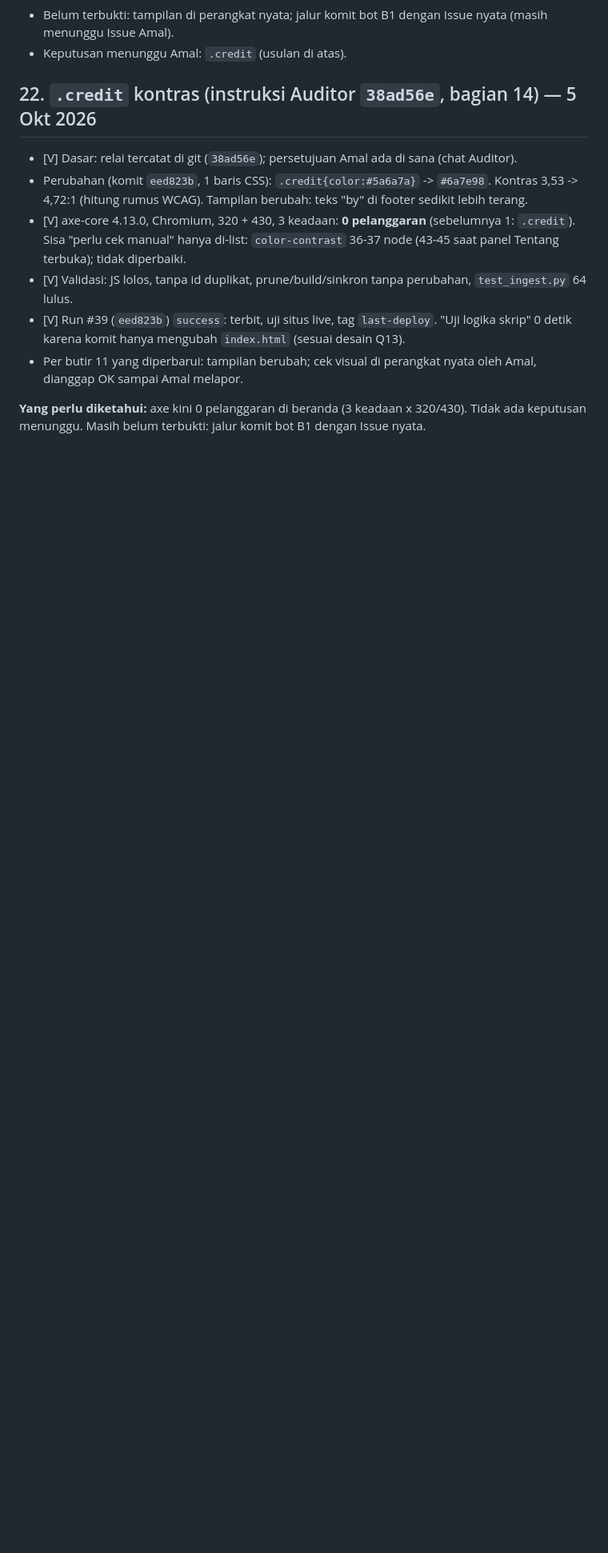
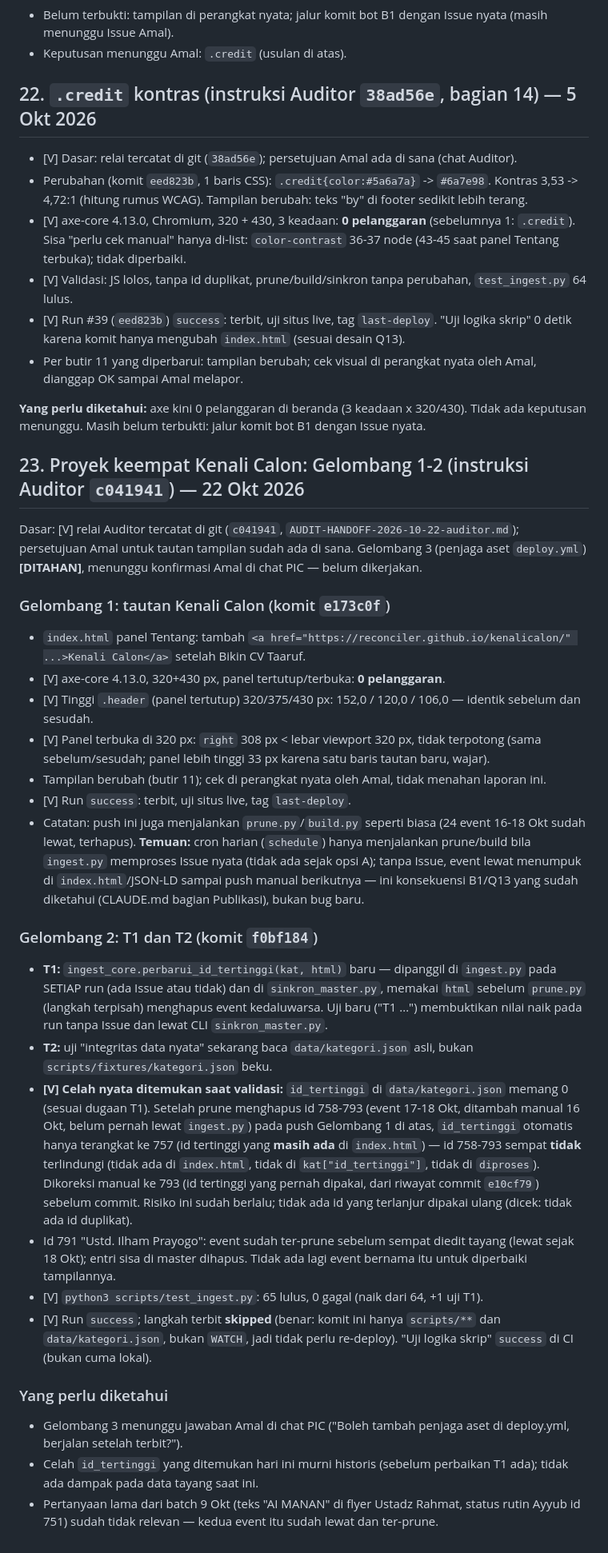
Before and after one commit to reconciler/jadwalkajian, a Markdown page: AUDIT-HANDOFF-2026-10-02.md, the part around the change. Shown at 80% size. Rendered like a GitHub page; blank space fills up the shorter version.

Commit message:
Handoff bagian 23: Gelombang 1-2 Kenali Calon + T1/T2, run success
Co-Authored-By: Claude Sonnet 5 <noreply@anthropic.com>
Claude-Session: https://claude.ai/code/session_016ryhcUsxwn1LCQ37C6VPUf

```diff
--- a/AUDIT-HANDOFF-2026-10-02.md
+++ b/AUDIT-HANDOFF-2026-10-02.md
@@ -460,3 +460,29 @@ Tombol kota aktif (teks `L=88%`): min 6,79 -> 8,86 (tetap lolos).
 - Per butir 11 yang diperbarui: tampilan berubah; cek visual di perangkat nyata oleh Amal, dianggap OK sampai Amal melapor.
 
 **Yang perlu diketahui:** axe kini 0 pelanggaran di beranda (3 keadaan x 320/430). Tidak ada keputusan menunggu. Masih belum terbukti: jalur komit bot B1 dengan Issue nyata.
+
+## 23. Proyek keempat Kenali Calon: Gelombang 1-2 (instruksi Auditor `c041941`) — 22 Okt 2026
+
+Dasar: [V] relai Auditor tercatat di git (`c041941`, `AUDIT-HANDOFF-2026-10-22-auditor.md`); persetujuan Amal untuk tautan tampilan sudah ada di sana. Gelombang 3 (penjaga aset `deploy.yml`) **[DITAHAN]**, menunggu konfirmasi Amal di chat PIC — belum dikerjakan.
+
+### Gelombang 1: tautan Kenali Calon (komit `e173c0f`)
+- `index.html` panel Tentang: tambah `<a href="https://reconciler.github.io/kenalicalon/" ...>Kenali Calon</a>` setelah Bikin CV Taaruf.
+- [V] axe-core 4.13.0, 320+430 px, panel tertutup/terbuka: **0 pelanggaran**.
+- [V] Tinggi `.header` (panel tertutup) 320/375/430 px: 152,0 / 120,0 / 106,0 — identik sebelum dan sesudah.
+- [V] Panel terbuka di 320 px: `right` 308 px < lebar viewport 320 px, tidak terpotong (sama sebelum/sesudah; panel lebih tinggi 33 px karena satu baris tautan baru, wajar).
+- Tampilan berubah (butir 11); cek di perangkat nyata oleh Amal, tidak menahan laporan ini.
+- [V] Run `success`: terbit, uji situs live, tag `last-deploy`.
+- Catatan: push ini juga menjalankan `prune.py`/`build.py` seperti biasa (24 event 16-18 Okt sudah lewat, terhapus). **Temuan:** cron harian (`schedule`) hanya menjalankan prune/build bila `ingest.py` memproses Issue nyata (tidak ada sejak opsi A); tanpa Issue, event lewat menumpuk di `index.html`/JSON-LD sampai push manual berikutnya — ini konsekuensi B1/Q13 yang sudah diketahui (CLAUDE.md bagian Publikasi), bukan bug baru.
+
+### Gelombang 2: T1 dan T2 (komit `f0bf184`)
+- **T1:** `ingest_core.perbarui_id_tertinggi(kat, html)` baru — dipanggil di `ingest.py` pada SETIAP run (ada Issue atau tidak) dan di `sinkron_master.py`, memakai `html` sebelum `prune.py` (langkah terpisah) menghapus event kedaluwarsa. Uji baru ("T1 ...") membuktikan nilai naik pada run tanpa Issue dan lewat CLI `sinkron_master.py`.
+- **T2:** uji "integritas data nyata" sekarang baca `data/kategori.json` asli, bukan `scripts/fixtures/kategori.json` beku.
+- **[V] Celah nyata ditemukan saat validasi:** `id_tertinggi` di `data/kategori.json` memang 0 (sesuai dugaan T1). Setelah prune menghapus id 758-793 (event 17-18 Okt, ditambah manual 16 Okt, belum pernah lewat `ingest.py`) pada push Gelombang 1 di atas, `id_tertinggi` otomatis hanya terangkat ke 757 (id tertinggi yang **masih ada** di `index.html`) — id 758-793 sempat **tidak** terlindungi (tidak ada di `index.html`, tidak di `kat["id_tertinggi"]`, tidak di `diproses`). Dikoreksi manual ke 793 (id tertinggi yang pernah dipakai, dari riwayat commit `e10cf79`) sebelum commit. Risiko ini sudah berlalu; tidak ada id yang terlanjur dipakai ulang (dicek: tidak ada id duplikat).
+- Id 791 "Ustd. Ilham Prayogo": event sudah ter-prune sebelum sempat diedit tayang (lewat sejak 18 Okt); entri sisa di master dihapus. Tidak ada lagi event bernama itu untuk diperbaiki tampilannya.
+- [V] `python3 scripts/test_ingest.py`: 65 lulus, 0 gagal (naik dari 64, +1 uji T1).
+- [V] Run `success`; langkah terbit **skipped** (benar: komit ini hanya `scripts/**` dan `data/kategori.json`, bukan `WATCH`, jadi tidak perlu re-deploy). "Uji logika skrip" `success` di CI (bukan cuma lokal).
+
+### Yang perlu diketahui
+- Gelombang 3 menunggu jawaban Amal di chat PIC ("Boleh tambah penjaga aset di deploy.yml, berjalan setelah terbit?").
+- Celah `id_tertinggi` yang ditemukan hari ini murni historis (sebelum perbaikan T1 ada); tidak ada dampak pada data tayang saat ini.
+- Pertanyaan lama dari batch 9 Okt (teks "AI MANAN" di flyer Ustadz Rahmat, status rutin Ayyub id 751) sudah tidak relevan — kedua event itu sudah lewat dan ter-prune.
```
